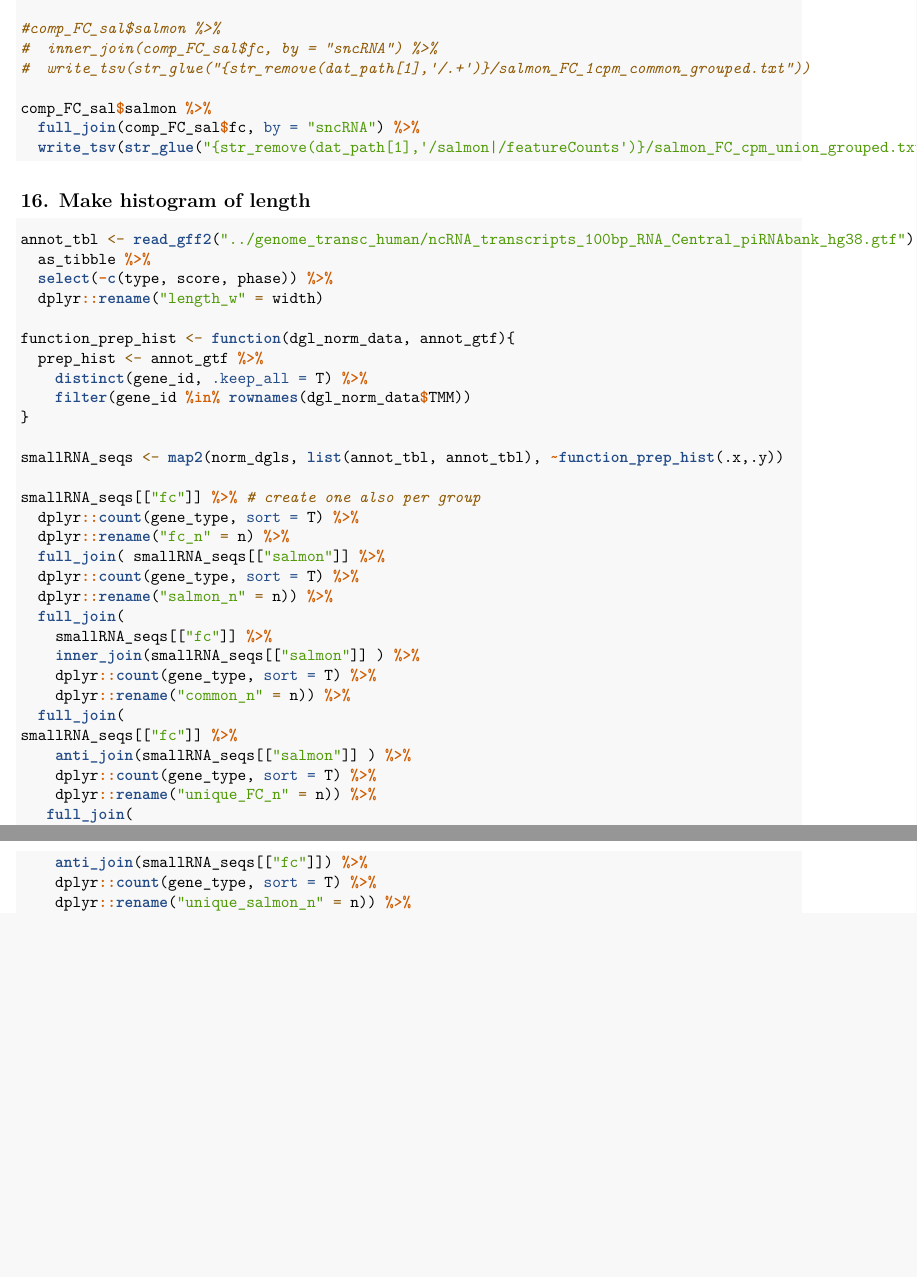
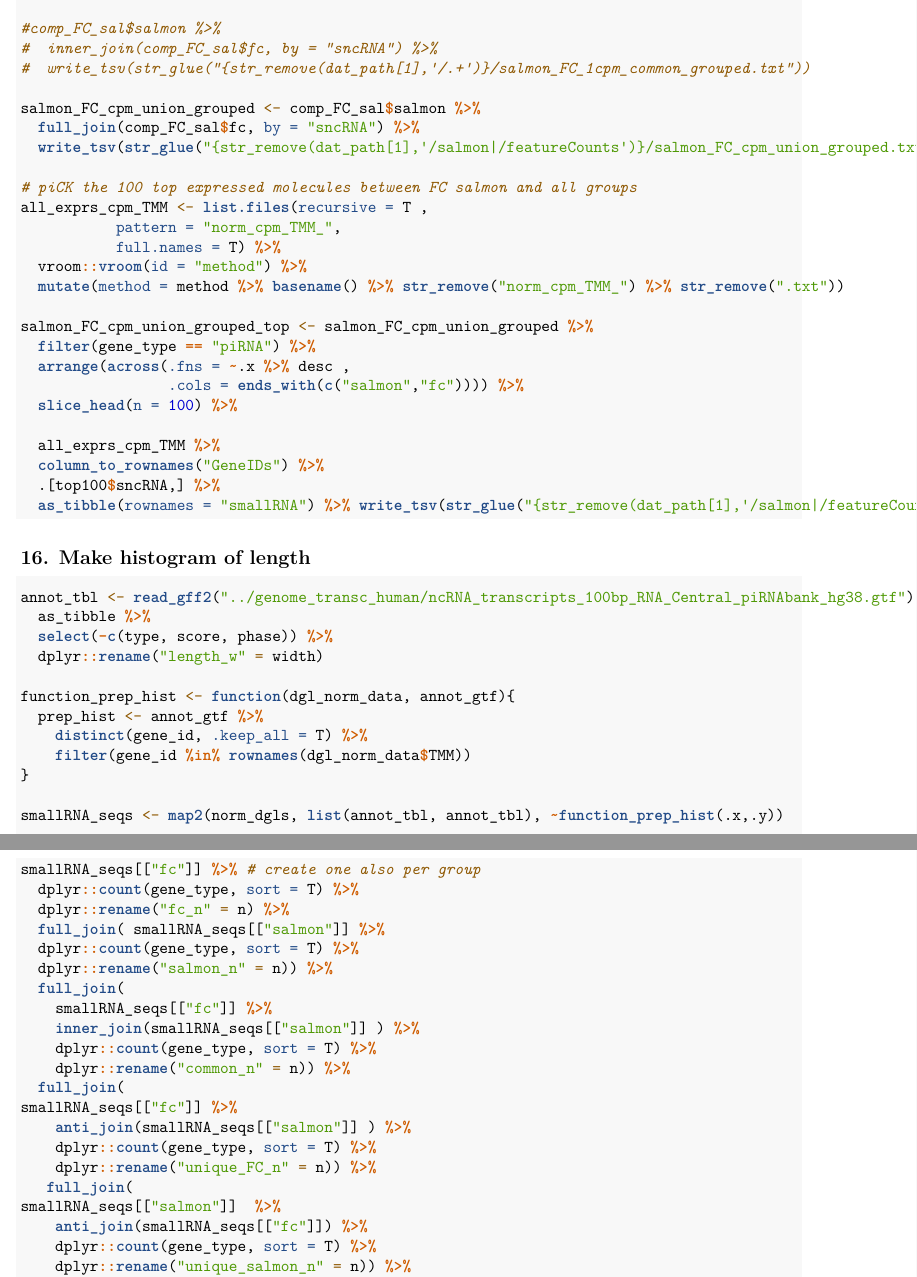
Before and after one commit to ConYel/wind, an R Markdown document (Data_Exploration.Rmd): two parts of pages 10 and 11 of 19, joined at a grey line, cut so that both start at the same text, the shorter picture padded with empty space. Rendered offline with R 4.5, knitr and Pandoc, then LaTeX, with nearby package versions.

Commit message:
top 100 molecules expressed in the groups and fc salmon missing pivot_wider

````diff
--- a/Data_Exploration.Rmd
+++ b/Data_Exploration.Rmd
@@ -489,9 +489,27 @@ comp_FC_sal <- map2(norm_dgls, list("_salmon", "_fc"), ~function_comp_groups(.x,
 #  inner_join(comp_FC_sal$fc, by = "sncRNA") %>%
 #  write_tsv(str_glue("{str_remove(dat_path[1],'/.+')}/salmon_FC_1cpm_common_grouped.txt"))
 
-comp_FC_sal$salmon %>%
+salmon_FC_cpm_union_grouped <- comp_FC_sal$salmon %>%
   full_join(comp_FC_sal$fc, by = "sncRNA") %>%
   write_tsv(str_glue("{str_remove(dat_path[1],'/salmon|/featureCounts')}/salmon_FC_cpm_union_grouped.txt"))
+
+# piCK the 100 top expressed molecules between FC salmon and all groups
+all_exprs_cpm_TMM <- list.files(recursive = T ,
+           pattern = "norm_cpm_TMM_",
+           full.names = T) %>%
+  vroom::vroom(id = "method") %>%
+  mutate(method = method %>% basename() %>% str_remove("norm_cpm_TMM_") %>% str_remove(".txt"))
+
+salmon_FC_cpm_union_grouped_top <- salmon_FC_cpm_union_grouped %>%
+  filter(gene_type == "piRNA") %>%
+  arrange(across(.fns = ~.x %>% desc ,
+                 .cols = ends_with(c("salmon","fc")))) %>%
+  slice_head(n = 100) %>%
+
+  all_exprs_cpm_TMM %>%
+  column_to_rownames("GeneIDs") %>%
+  .[top100$sncRNA,] %>%
+  as_tibble(rownames = "smallRNA") %>% write_tsv(str_glue("{str_remove(dat_path[1],'/salmon|/featureCounts')}/salmon_FC_cpm_union_top100.txt"))
 ```
 ## 16. Make histogram of length
 
````
